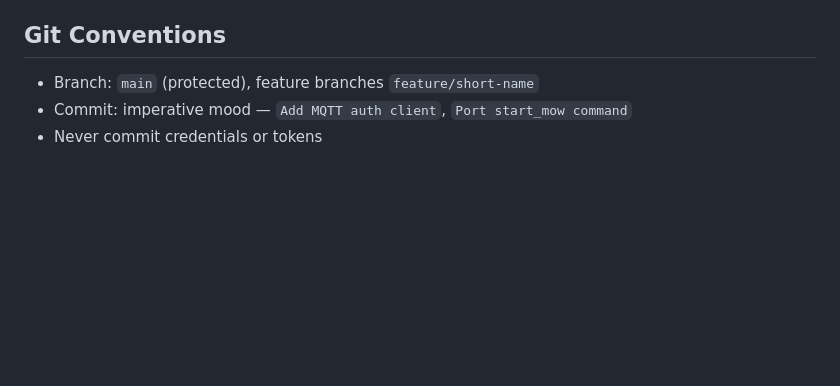
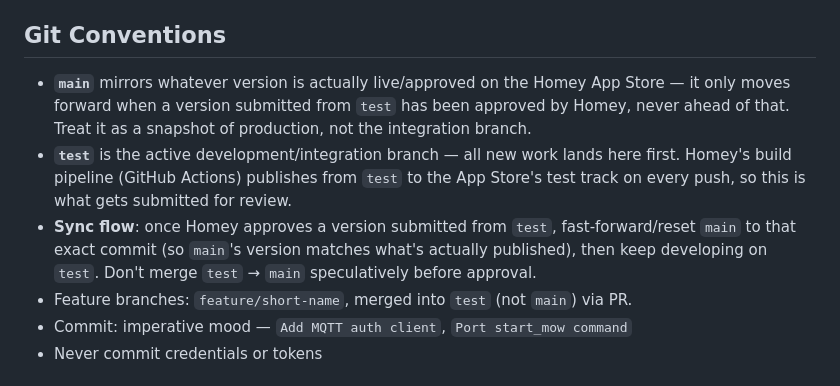
Before and after one commit to mathiastornblom/net.tornbloms.mammotion, a Markdown page: CLAUDE.md, the part around the change. GitHub-like rendering; blank space fills up the shorter version.

Commit message:
Document the main/test branching model
main now mirrors whatever's actually approved/published on the Homey App
Store; test is the active development branch that Homey's GitHub Actions
pipeline publishes to the test track. Recorded the sync flow (fast-forward
main to the approved commit post-review, keep developing on test) so future
sessions don't default back to treating main as the integration branch.

```diff
--- a/CLAUDE.md
+++ b/CLAUDE.md
@@ -136,7 +136,16 @@ A dedicated second Mammotion account must be created and mowers shared to it bef
 - Log with `this.log()` / `this.error()` — Homey's built-in logger
 
 ## Git Conventions
-- Branch: `main` (protected), feature branches `feature/short-name`
+- **`main`** mirrors whatever version is actually live/approved on the Homey App Store —
+  it only moves forward when a version submitted from `test` has been approved by Homey,
+  never ahead of that. Treat it as a snapshot of production, not the integration branch.
+- **`test`** is the active development/integration branch — all new work lands here first.
+  Homey's build pipeline (GitHub Actions) publishes from `test` to the App Store's test
+  track on every push, so this is what gets submitted for review.
+- **Sync flow**: once Homey approves a version submitted from `test`, fast-forward/reset
+  `main` to that exact commit (so `main`'s version matches what's actually published), then
+  keep developing on `test`. Don't merge `test` → `main` speculatively before approval.
+- Feature branches: `feature/short-name`, merged into `test` (not `main`) via PR.
 - Commit: imperative mood — `Add MQTT auth client`, `Port start_mow command`
 - Never commit credentials or tokens
 
```
